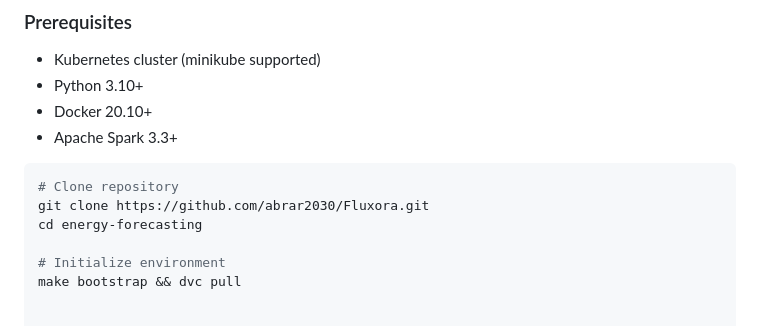
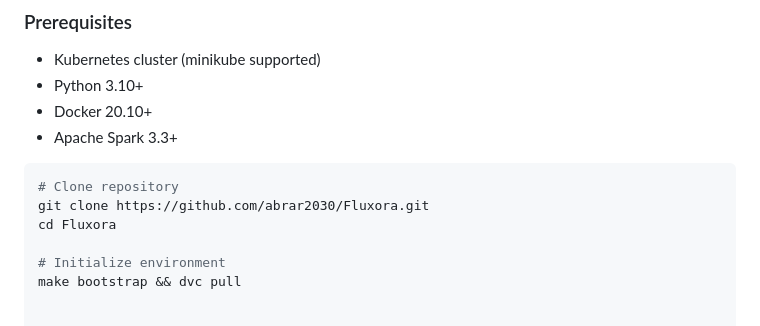
Before and after one commit to abrar2030/Fluxora, a Markdown page: README.md, the part around the change. Rendered like a GitHub page.

````diff
--- a/README.md
+++ b/README.md
@@ -41,7 +41,7 @@ An end-to-end MLOps solution for industrial-grade energy consumption forecasting
 ```bash
 # Clone repository
 git clone https://github.com/abrar2030/Fluxora.git
-cd energy-forecasting
+cd Fluxora
 
 # Initialize environment
 make bootstrap && dvc pull
````
